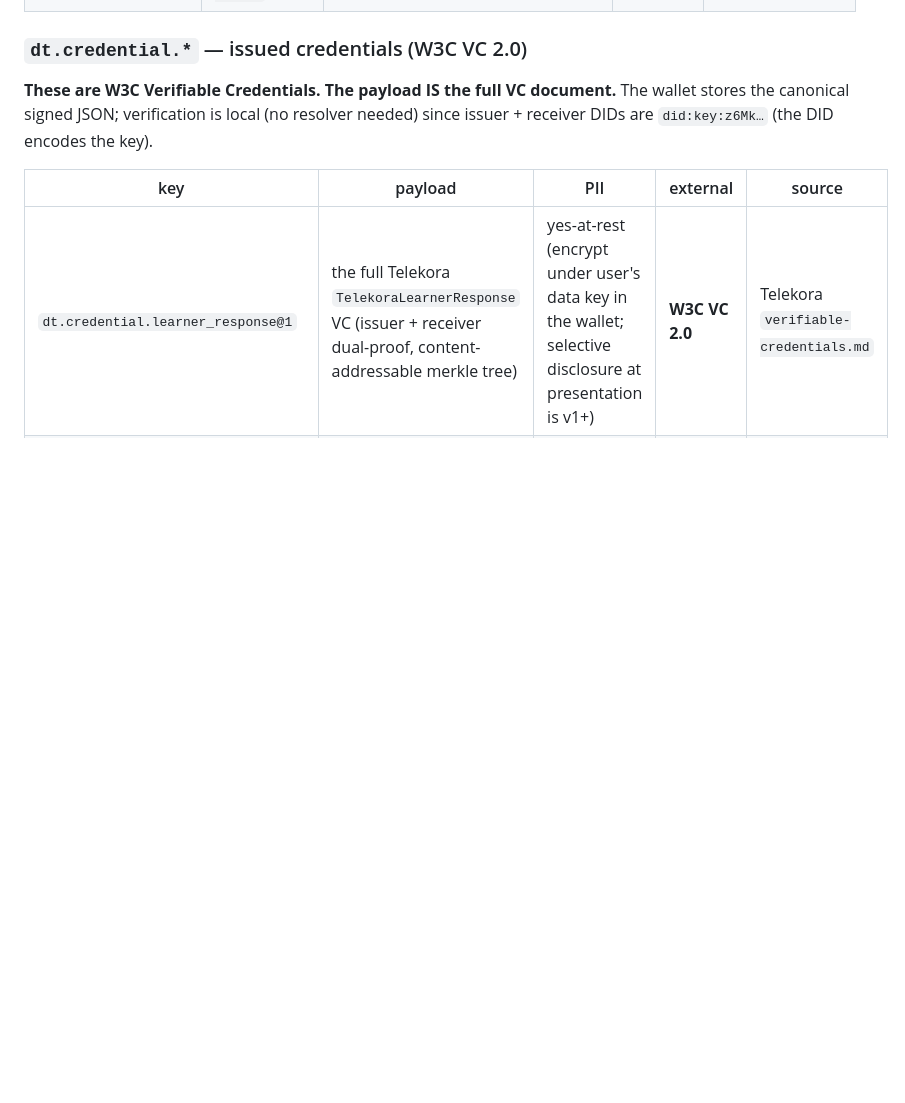
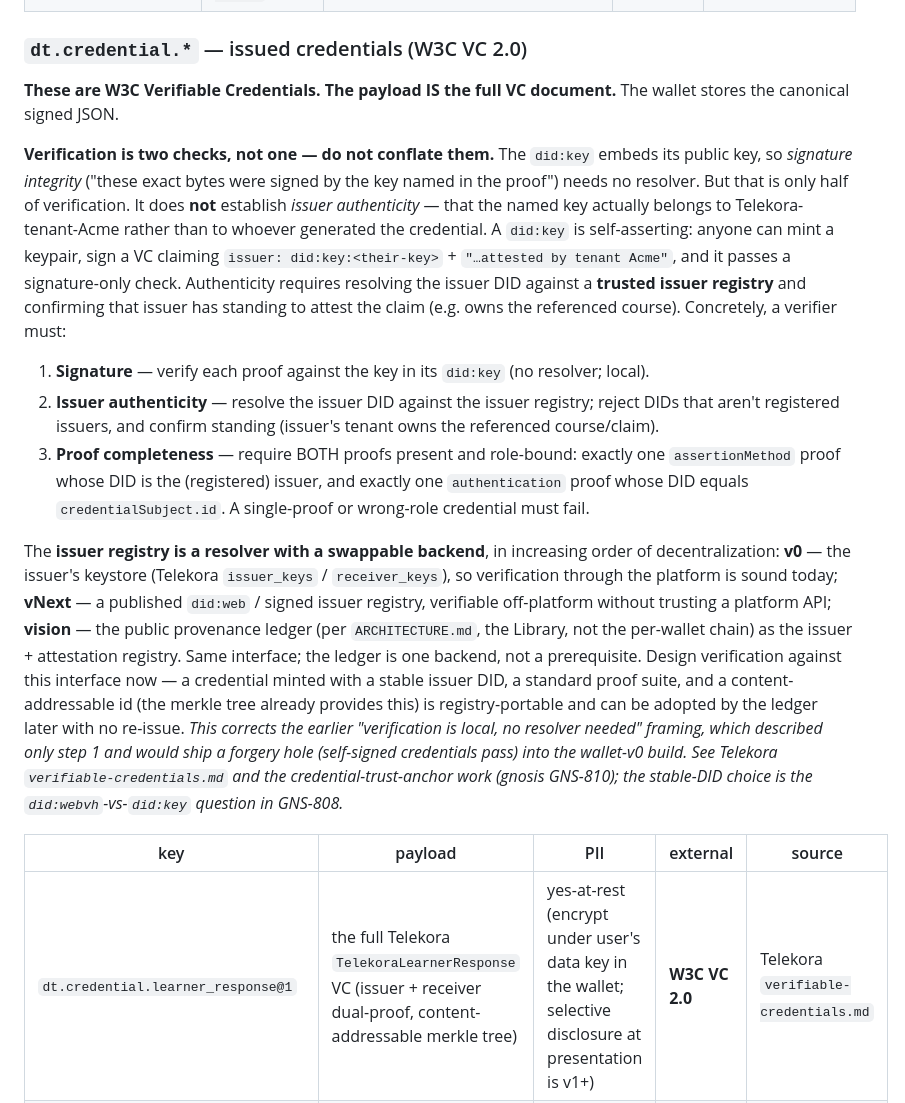
Before and after one commit to blong-dev/dreamtree, a Markdown page: data-types.md, the part around one of its changes. GitHub-like rendering; blank space fills up the shorter version.

```diff
--- a/data-types.md
+++ b/data-types.md
@@ -139,7 +139,15 @@ Note: `dt.skill.transferable`/`soft`/`knowledge` are distinct subcategories rath
 
 ### `dt.credential.*` — issued credentials (W3C VC 2.0)
 
-**These are W3C Verifiable Credentials. The payload IS the full VC document.** The wallet stores the canonical signed JSON; verification is local (no resolver needed) since issuer + receiver DIDs are `did:key:z6Mk…` (the DID encodes the key).
+**These are W3C Verifiable Credentials. The payload IS the full VC document.** The wallet stores the canonical signed JSON.
+
+**Verification is two checks, not one — do not conflate them.** The `did:key` embeds its public key, so *signature integrity* ("these exact bytes were signed by the key named in the proof") needs no resolver. But that is only half of verification. It does **not** establish *issuer authenticity* — that the named key actually belongs to Telekora-tenant-Acme rather than to whoever generated the credential. A `did:key` is self-asserting: anyone can mint a keypair, sign a VC claiming `issuer: did:key:<their-key>` + `"…attested by tenant Acme"`, and it passes a signature-only check. Authenticity requires resolving the issuer DID against a **trusted issuer registry** and confirming that issuer has standing to attest the claim (e.g. owns the referenced course). Concretely, a verifier must:
+
+1. **Signature** — verify each proof against the key in its `did:key` (no resolver; local).
+2. **Issuer authenticity** — resolve the issuer DID against the issuer registry; reject DIDs that aren't registered issuers, and confirm standing (issuer's tenant owns the referenced course/claim).
+3. **Proof completeness** — require BOTH proofs present and role-bound: exactly one `assertionMethod` proof whose DID is the (registered) issuer, and exactly one `authentication` proof whose DID equals `credentialSubject.id`. A single-proof or wrong-role credential must fail.
+
+The **issuer registry is a resolver with a swappable backend**, in increasing order of decentralization: **v0** — the issuer's keystore (Telekora `issuer_keys` / `receiver_keys`), so verification through the platform is sound today; **vNext** — a published `did:web` / signed issuer registry, verifiable off-platform without trusting a platform API; **vision** — the public provenance ledger (per `ARCHITECTURE.md`, the Library, not the per-wallet chain) as the issuer + attestation registry. Same interface; the ledger is one backend, not a prerequisite. Design verification against this interface now — a credential minted with a stable issuer DID, a standard proof suite, and a content-addressable id (the merkle tree already provides this) is registry-portable and can be adopted by the ledger later with no re-issue. *This corrects the earlier "verification is local, no resolver needed" framing, which described only step 1 and would ship a forgery hole (self-signed credentials pass) into the wallet-v0 build. See Telekora `verifiable-credentials.md` and the credential-trust-anchor work (gnosis GNS-810); the stable-DID choice is the `did:webvh`-vs-`did:key` question in GNS-808.*
 
 | key | payload | PII | external | source |
 |---|---|---|---|---|
```
Also changed, not shown: other parts of data-types.md (+12 -0 lines).
